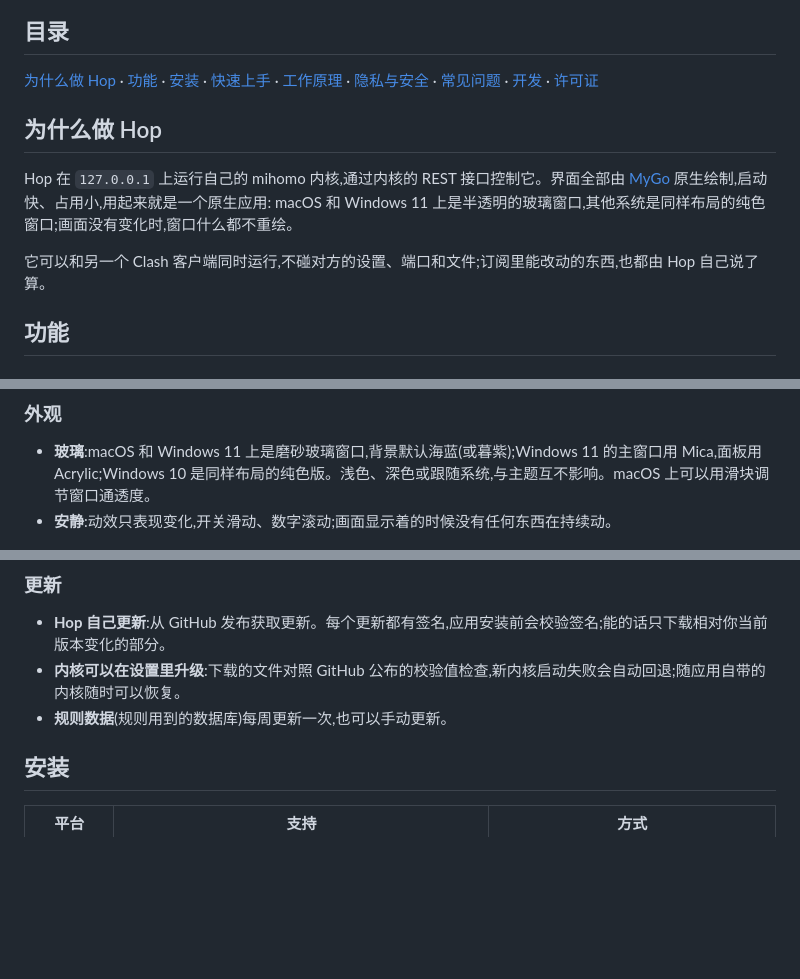
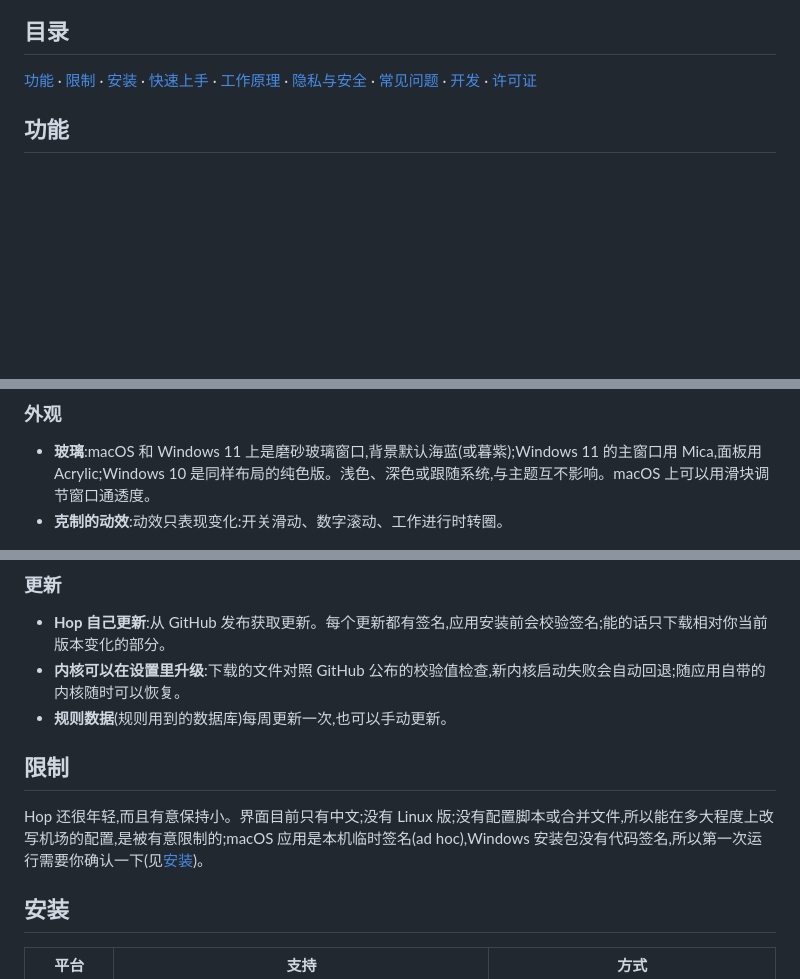
Before and after one commit to marukolibro/Hop, a Markdown page: README.zh-CN.md, 3 parts joined by grey strips. Drawn GitHub-style; blank space fills up the shorter version.

```diff
--- a/README.zh-CN.md
+++ b/README.zh-CN.md
@@ -31,17 +31,9 @@
 
 ## 目录
 
-[为什么做 Hop](#为什么做-hop) · [功能](#功能) · [安装](#安装) · [快速上手](#快速上手) ·
+[功能](#功能) · [限制](#限制) · [安装](#安装) · [快速上手](#快速上手) ·
 [工作原理](#工作原理) · [隐私与安全](#隐私与安全) · [常见问题](#常见问题) ·
 [开发](#开发) · [许可证](#许可证)
-
-## 为什么做 Hop
-
-Hop 在 `127.0.0.1` 上运行自己的 mihomo 内核,通过内核的 REST 接口控制它。界面全部由
-[MyGo](https://github.com/egoist/mygo) 原生绘制,启动快、占用小,用起来就是一个原生应用:
-macOS 和 Windows 11 上是半透明的玻璃窗口,其他系统是同样布局的纯色窗口;画面没有变化时,窗口什么都不重绘。
-
-它可以和另一个 Clash 客户端同时运行,不碰对方的设置、端口和文件;订阅里能改动的东西,也都由 Hop 自己说了算。
 
 ## 功能
 
@@ -76,7 +68,7 @@ macOS 和 Windows 11 上是半透明的玻璃窗口,其他系统是同样布局
 ### 外观
 
 - **玻璃**:macOS 和 Windows 11 上是磨砂玻璃窗口,背景默认海蓝(或暮紫);Windows 11 的主窗口用 Mica,面板用 Acrylic;Windows 10 是同样布局的纯色版。浅色、深色或跟随系统,与主题互不影响。macOS 上可以用滑块调节窗口通透度。
-- **安静**:动效只表现变化,开关滑动、数字滚动;画面显示着的时候没有任何东西在持续动。
+- **克制的动效**:动效只表现变化:开关滑动、数字滚动、工作进行时转圈。
 
 <p align="center">
   <picture>
@@ -104,6 +96,10 @@ macOS 和 Windows 11 上是半透明的玻璃窗口,其他系统是同样布局
 - **Hop 自己更新**:从 GitHub 发布获取更新。每个更新都有签名,应用安装前会校验签名;能的话只下载相对你当前版本变化的部分。
 - **内核可以在设置里升级**:下载的文件对照 GitHub 公布的校验值检查,新内核启动失败会自动回退;随应用自带的内核随时可以恢复。
 - **规则数据**(规则用到的数据库)每周更新一次,也可以手动更新。
+
+## 限制
+
+Hop 还很年轻,而且有意保持小。界面目前只有中文;没有 Linux 版;没有配置脚本或合并文件,所以能在多大程度上改写机场的配置,是被有意限制的;macOS 应用是本机临时签名(ad hoc),Windows 安装包没有代码签名,所以第一次运行需要你确认一下(见[安装](#安装))。
 
 ## 安装
 
```
Also changed, not shown: README.md (+11 -15 lines).
